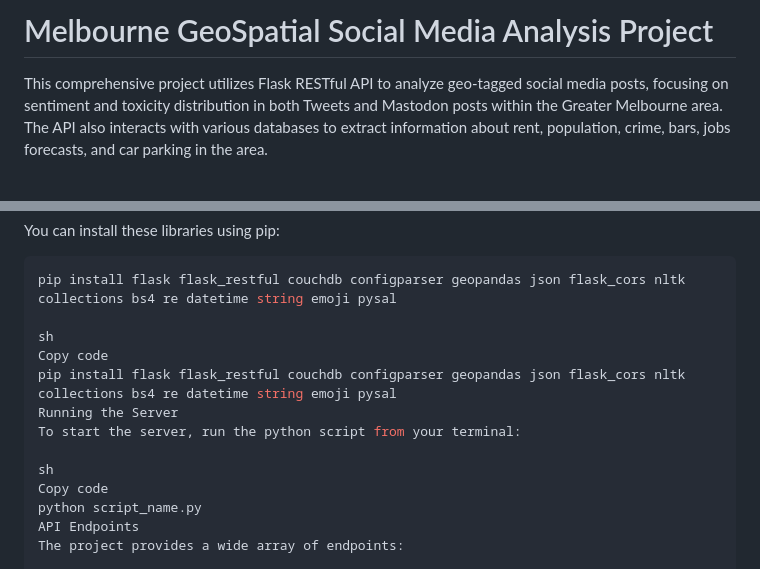
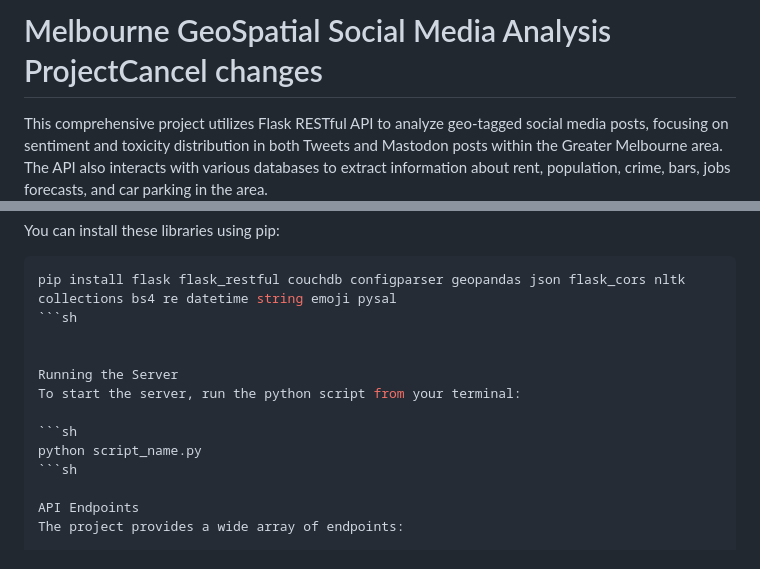
Before and after one commit to CarrickC/COMP90024-23S1-A2, a Markdown page: Backend/Flask/README.md, 2 parts joined by grey strips. Rendered like a GitHub page; blank space fills up the shorter version.

````diff
--- a/Backend/Flask/README.md
+++ b/Backend/Flask/README.md
@@ -1,4 +1,4 @@
-# Melbourne GeoSpatial Social Media Analysis Project
+# Melbourne GeoSpatial Social Media Analysis ProjectCancel changes
 
 This comprehensive project utilizes Flask RESTful API to analyze geo-tagged social media posts, focusing on sentiment and toxicity distribution in both Tweets and Mastodon posts within the Greater Melbourne area. The API also interacts with various databases to extract information about rent, population, crime, bars, jobs forecasts, and car parking in the area.
 
@@ -27,16 +27,16 @@ You can install these libraries using pip:
 
 ```sh
 pip install flask flask_restful couchdb configparser geopandas json flask_cors nltk collections bs4 re datetime string emoji pysal
+```sh
 
-sh
-Copy code
-pip install flask flask_restful couchdb configparser geopandas json flask_cors nltk collections bs4 re datetime string emoji pysal
+
 Running the Server
 To start the server, run the python script from your terminal:
 
-sh
-Copy code
+```sh
 python script_name.py
+```sh
+
 API Endpoints
 The project provides a wide array of endpoints:
 
````
